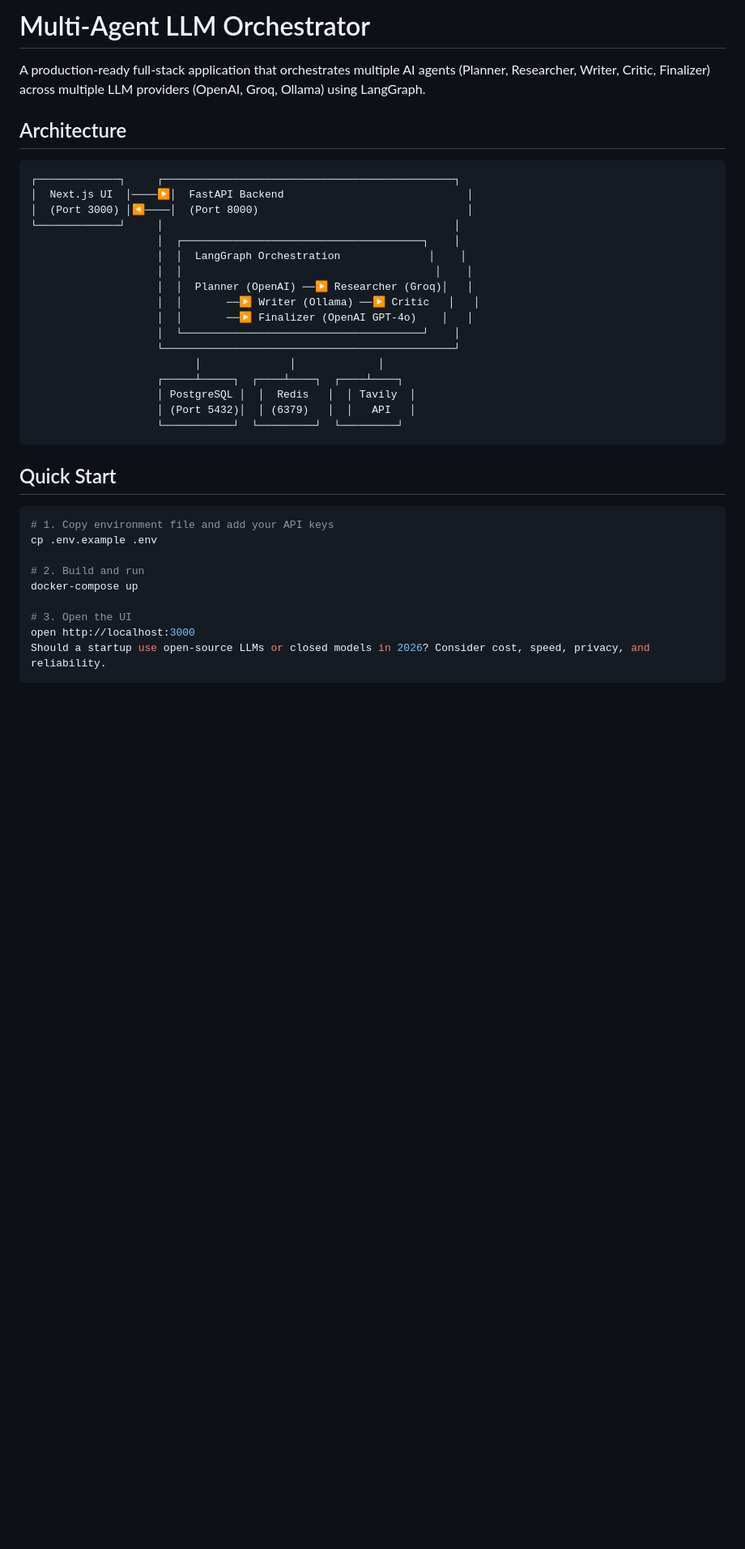
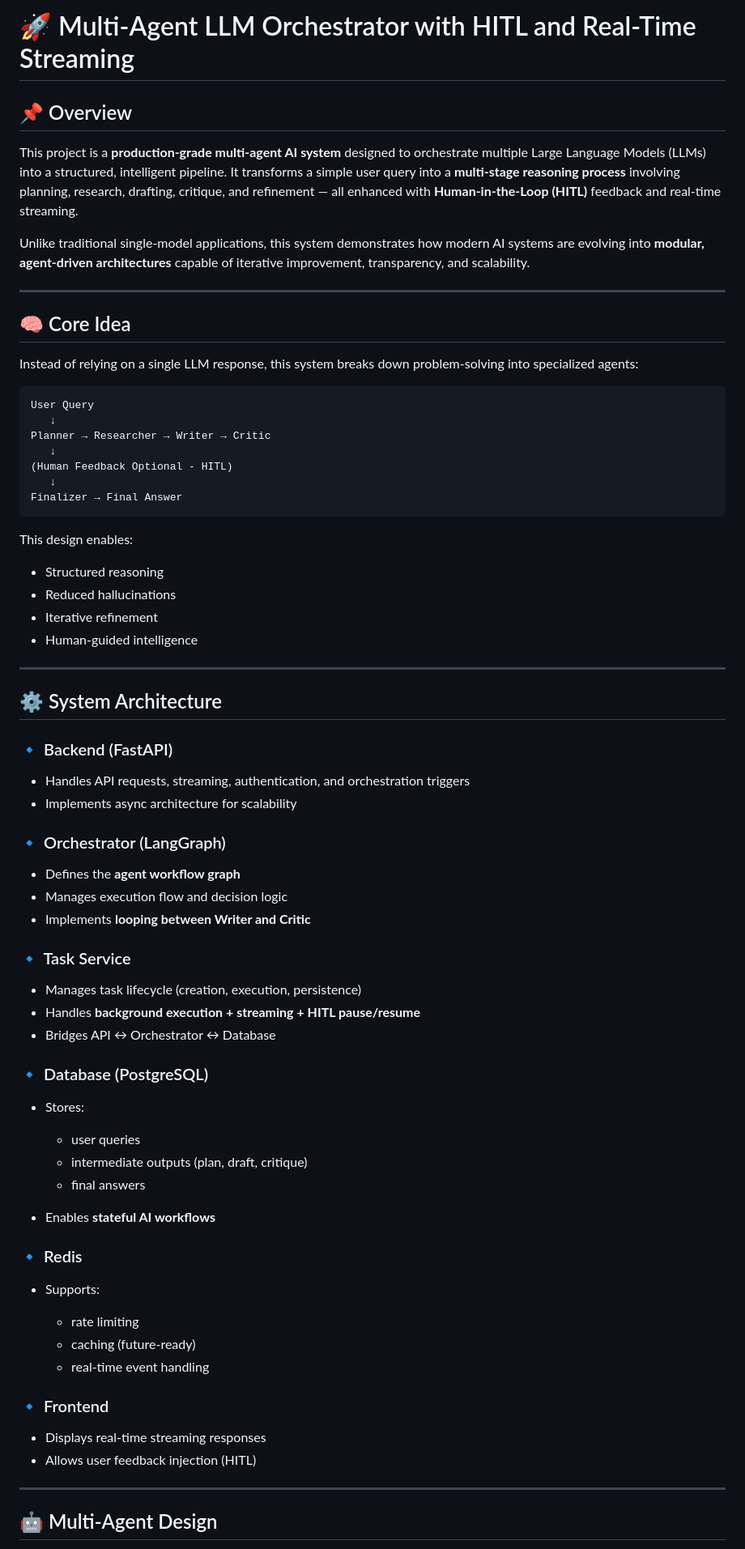
Before and after one commit to rahmasaber123/Production-Multi-Agent-AI-Orchestrator, a Markdown page: README.md, the part around one of its changes. Shown at 81% size. GitHub-like rendering; blank space fills up the shorter version.

````diff
--- a/README.md
+++ b/README.md
@@ -1,38 +1,78 @@
-# Multi-Agent LLM Orchestrator
+# 🚀 Multi-Agent LLM Orchestrator with HITL and Real-Time Streaming
 
-A production-ready full-stack application that orchestrates multiple AI agents (Planner, Researcher, Writer, Critic, Finalizer) across multiple LLM providers (OpenAI, Groq, Ollama) using LangGraph.
+## 📌 Overview
 
-## Architecture
+This project is a **production-grade multi-agent AI system** designed to orchestrate multiple Large Language Models (LLMs) into a structured, intelligent pipeline. It transforms a simple user query into a **multi-stage reasoning process** involving planning, research, drafting, critique, and refinement — all enhanced with **Human-in-the-Loop (HITL)** feedback and real-time streaming.
+
+Unlike traditional single-model applications, this system demonstrates how modern AI systems are evolving into **modular, agent-driven architectures** capable of iterative improvement, transparency, and scalability.
+
+---
+
+## 🧠 Core Idea
+
+Instead of relying on a single LLM response, this system breaks down problem-solving into specialized agents:
 
 ```
-┌─────────────┐     ┌──────────────────────────────────────────────┐
-│  Next.js UI  │────▶│  FastAPI Backend                             │
-│  (Port 3000) │◀────│  (Port 8000)                                 │
-└─────────────┘     │                                              │
-                    │  ┌──────────────────────────────────────┐    │
-                    │  │  LangGraph Orchestration              │    │
-                    │  │                                        │    │
-                    │  │  Planner (OpenAI) ──▶ Researcher (Groq)│   │
-                    │  │       ──▶ Writer (Ollama) ──▶ Critic   │   │
-                    │  │       ──▶ Finalizer (OpenAI GPT-4o)    │   │
-                    │  └──────────────────────────────────────┘    │
-                    └──────────────────────────────────────────────┘
-                          │              │             │
-                    ┌─────┴─────┐  ┌────┴────┐  ┌────┴────┐
-                    │ PostgreSQL │  │  Redis   │  │ Tavily  │
-                    │ (Port 5432)│  │ (6379)   │  │   API   │
-                    └───────────┘  └─────────┘  └─────────┘
+User Query
+   ↓
+Planner → Researcher → Writer → Critic
+   ↓
+(Human Feedback Optional - HITL)
+   ↓
+Finalizer → Final Answer
 ```
 
-## Quick Start
+This design enables:
 
-```bash
-# 1. Copy environment file and add your API keys
-cp .env.example .env
+* Structured reasoning
+* Reduced hallucinations
+* Iterative refinement
+* Human-guided intelligence
 
-# 2. Build and run
-docker-compose up
+---
 
-# 3. Open the UI
-open http://localhost:3000
-Should a startup use open-source LLMs or closed models in 2026? Consider cost, speed, privacy, and reliability.
+## ⚙️ System Architecture
+
+### 🔹 Backend (FastAPI)
+
+* Handles API requests, streaming, authentication, and orchestration triggers
+* Implements async architecture for scalability
+
+### 🔹 Orchestrator (LangGraph)
+
+* Defines the **agent workflow graph**
+* Manages execution flow and decision logic
+* Implements **looping between Writer and Critic**
+
+### 🔹 Task Service
+
+* Manages task lifecycle (creation, execution, persistence)
+* Handles **background execution + streaming + HITL pause/resume**
+* Bridges API ↔ Orchestrator ↔ Database
+
+### 🔹 Database (PostgreSQL)
+
+* Stores:
+
+  * user queries
+  * intermediate outputs (plan, draft, critique)
+  * final answers
+* Enables **stateful AI workflows**
+
+### 🔹 Redis
+
+* Supports:
+
+  * rate limiting
+  * caching (future-ready)
+  * real-time event handling
+
+### 🔹 Frontend
+
+* Displays real-time streaming responses
+* Allows user feedback injection (HITL)
+
+---
+
+## 🤖 Multi-Agent Design
+
````
Also changed, not shown: other parts of README.md (+185 -26 lines).
